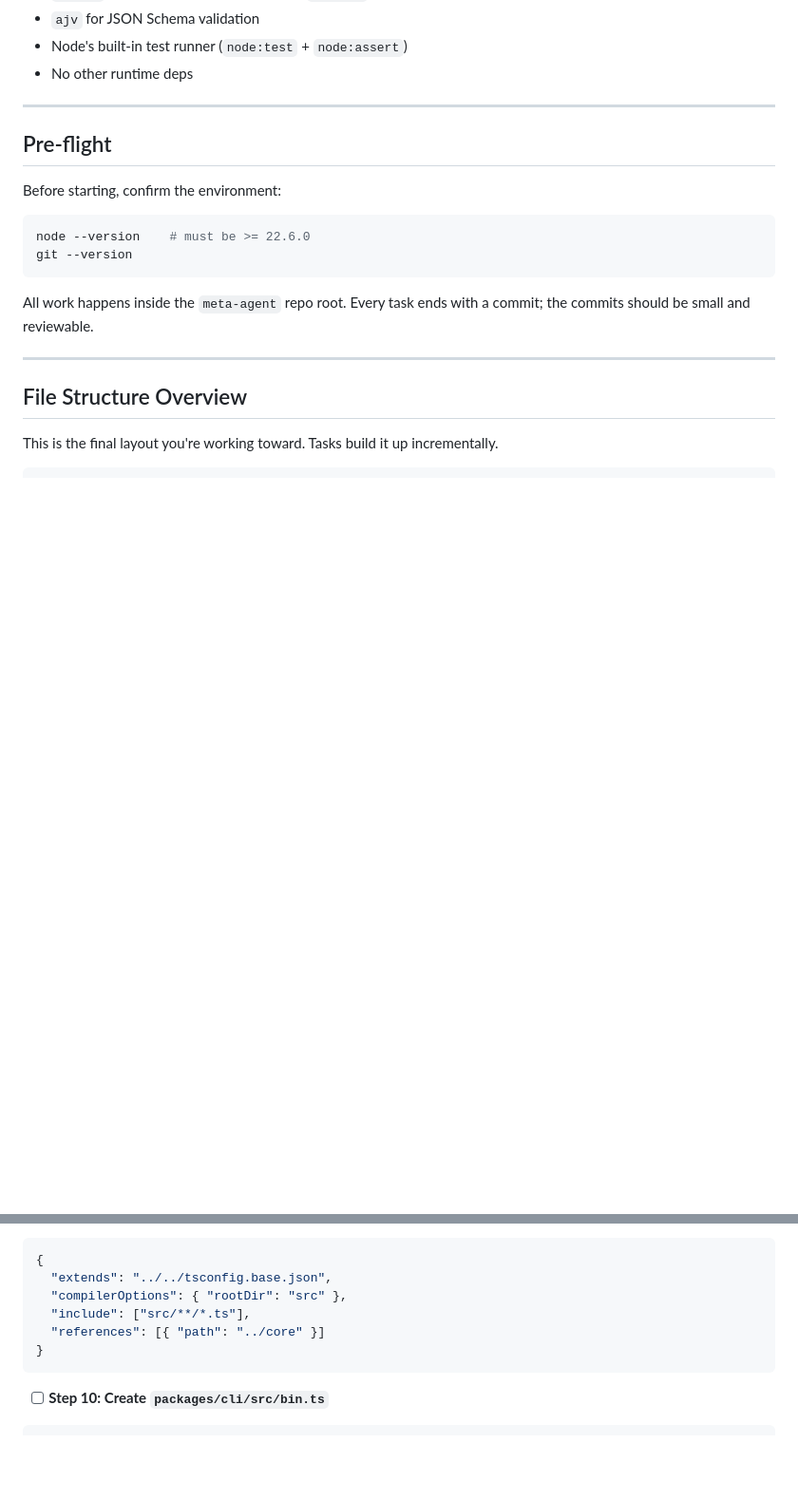
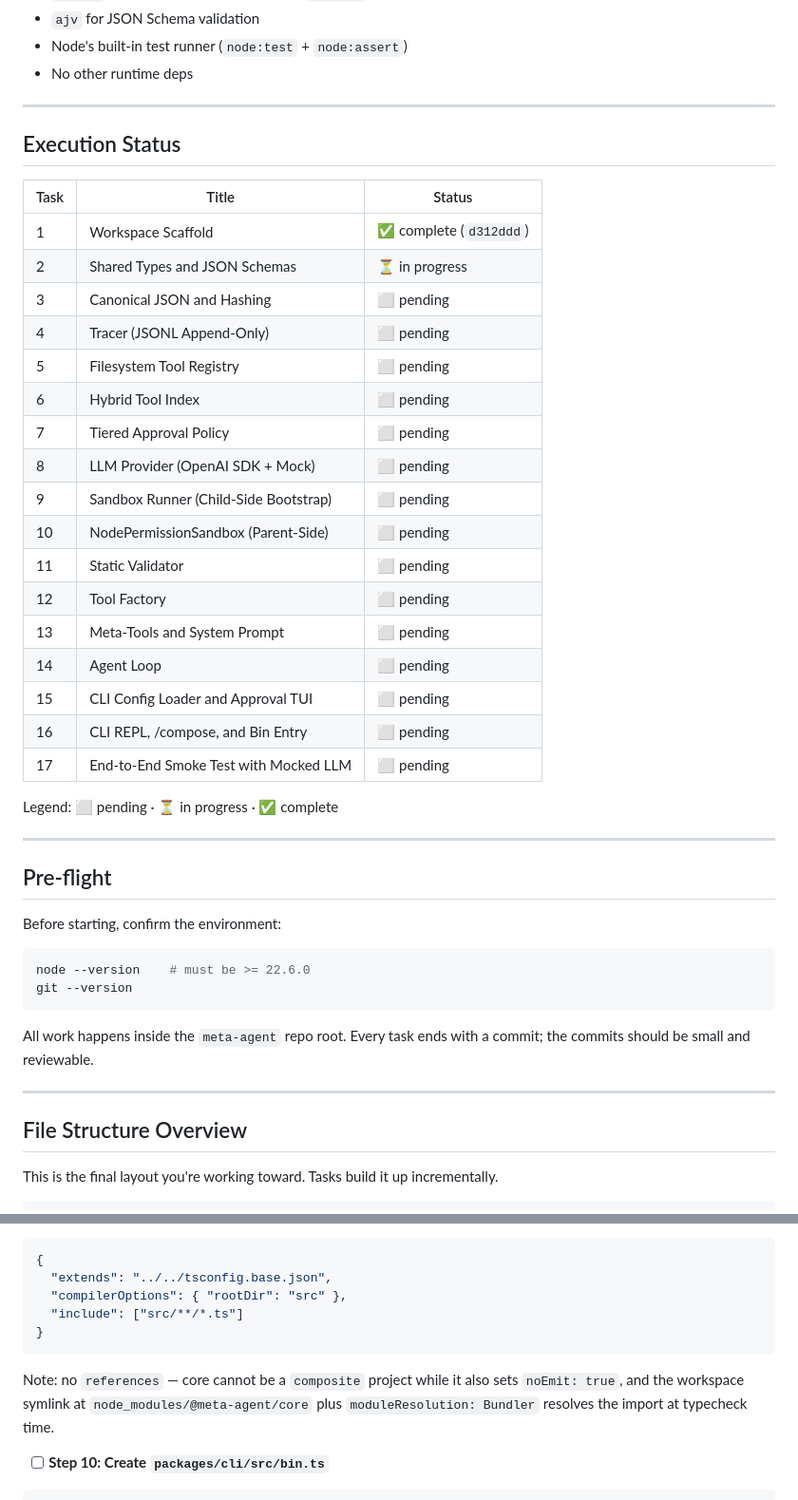
Before and after one commit to slior/meta-agent, a Markdown page: docs/v1-implementation-plan.md, 2 parts joined by grey strips. Shown at 95% size. Rendered like a GitHub page; blank space fills up the shorter version.

Commit message:
plan: mark Task 1 complete, fix cli tsconfig references
Made-with: Cursor

````diff
--- a/docs/v1-implementation-plan.md
+++ b/docs/v1-implementation-plan.md
@@ -13,6 +13,32 @@
 - `ajv` for JSON Schema validation
 - Node's built-in test runner (`node:test` + `node:assert`)
 - No other runtime deps
+
+---
+
+## Execution Status
+
+| Task | Title | Status |
+|------|-------|--------|
+| 1 | Workspace Scaffold | ✅ complete (`d312ddd`) |
+| 2 | Shared Types and JSON Schemas | ⏳ in progress |
+| 3 | Canonical JSON and Hashing | ⬜ pending |
+| 4 | Tracer (JSONL Append-Only) | ⬜ pending |
+| 5 | Filesystem Tool Registry | ⬜ pending |
+| 6 | Hybrid Tool Index | ⬜ pending |
+| 7 | Tiered Approval Policy | ⬜ pending |
+| 8 | LLM Provider (OpenAI SDK + Mock) | ⬜ pending |
+| 9 | Sandbox Runner (Child-Side Bootstrap) | ⬜ pending |
+| 10 | NodePermissionSandbox (Parent-Side) | ⬜ pending |
+| 11 | Static Validator | ⬜ pending |
+| 12 | Tool Factory | ⬜ pending |
+| 13 | Meta-Tools and System Prompt | ⬜ pending |
+| 14 | Agent Loop | ⬜ pending |
+| 15 | CLI Config Loader and Approval TUI | ⬜ pending |
+| 16 | CLI REPL, /compose, and Bin Entry | ⬜ pending |
+| 17 | End-to-End Smoke Test with Mocked LLM | ⬜ pending |
+
+Legend: ⬜ pending · ⏳ in progress · ✅ complete
 
 ---
 
@@ -232,10 +258,11 @@ export const version = "0.1.0";
 {
   "extends": "../../tsconfig.base.json",
   "compilerOptions": { "rootDir": "src" },
-  "include": ["src/**/*.ts"],
-  "references": [{ "path": "../core" }]
-}
-```
+  "include": ["src/**/*.ts"]
+}
+```
+
+Note: no `references` — core cannot be a `composite` project while it also sets `noEmit: true`, and the workspace symlink at `node_modules/@meta-agent/core` plus `moduleResolution: Bundler` resolves the import at typecheck time.
 
 - [ ] **Step 10: Create `packages/cli/src/bin.ts`**
 
````
